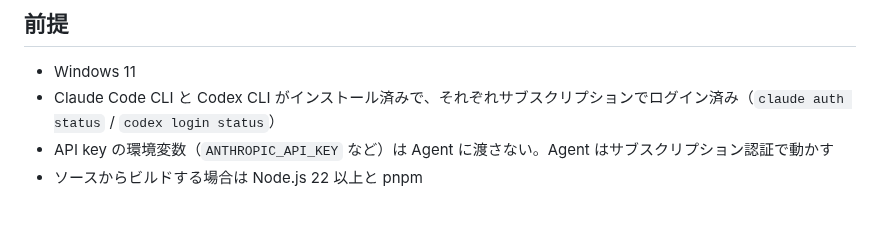
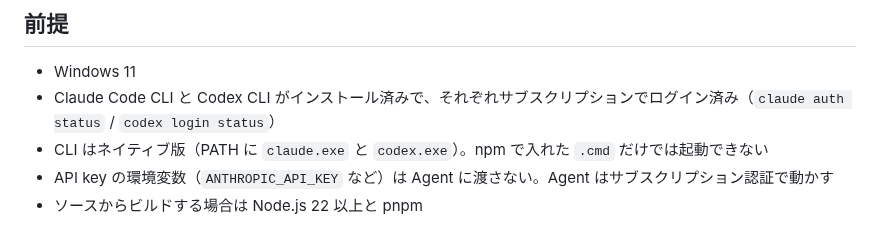
Before and after one commit to HiraG-62/Clodex, a Markdown page: README.md, the part around the change. Rendered like a GitHub page.

Commit message:
docs: README の前提に、CLI はネイティブ版（.exe）が必要なことを足す
Co-Authored-By: Claude Opus 5.5 <noreply@anthropic.com>

```diff
--- a/README.md
+++ b/README.md
@@ -8,6 +8,7 @@ Windows ネイティブ環境で Claude Code と Codex CLI を対等な開発エ
 
 - Windows 11
 - Claude Code CLI と Codex CLI がインストール済みで、それぞれサブスクリプションでログイン済み（`claude auth status` / `codex login status`）
+- CLI はネイティブ版（PATH に `claude.exe` と `codex.exe`）。npm で入れた `.cmd` だけでは起動できない
 - API key の環境変数（`ANTHROPIC_API_KEY` など）は Agent に渡さない。Agent はサブスクリプション認証で動かす
 - ソースからビルドする場合は Node.js 22 以上と pnpm
 
```
